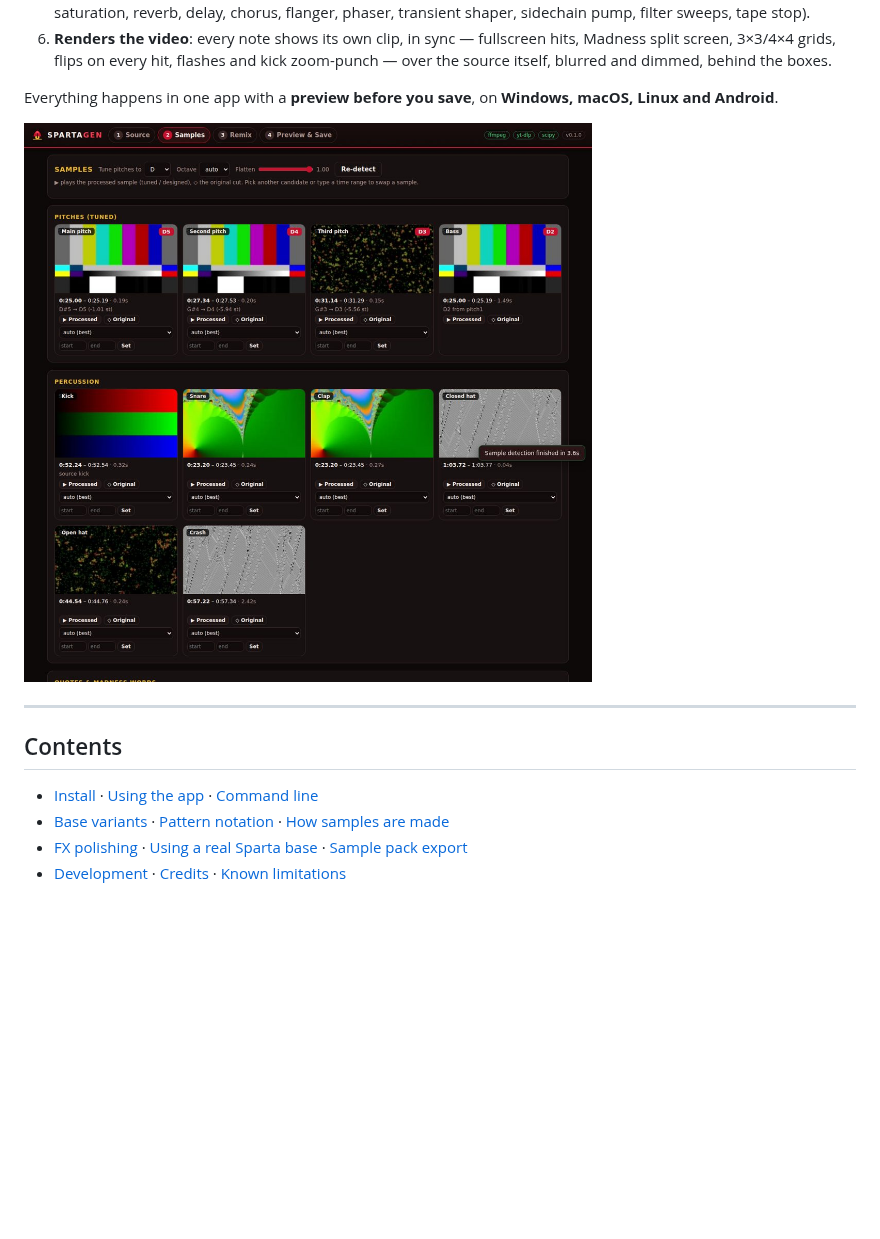
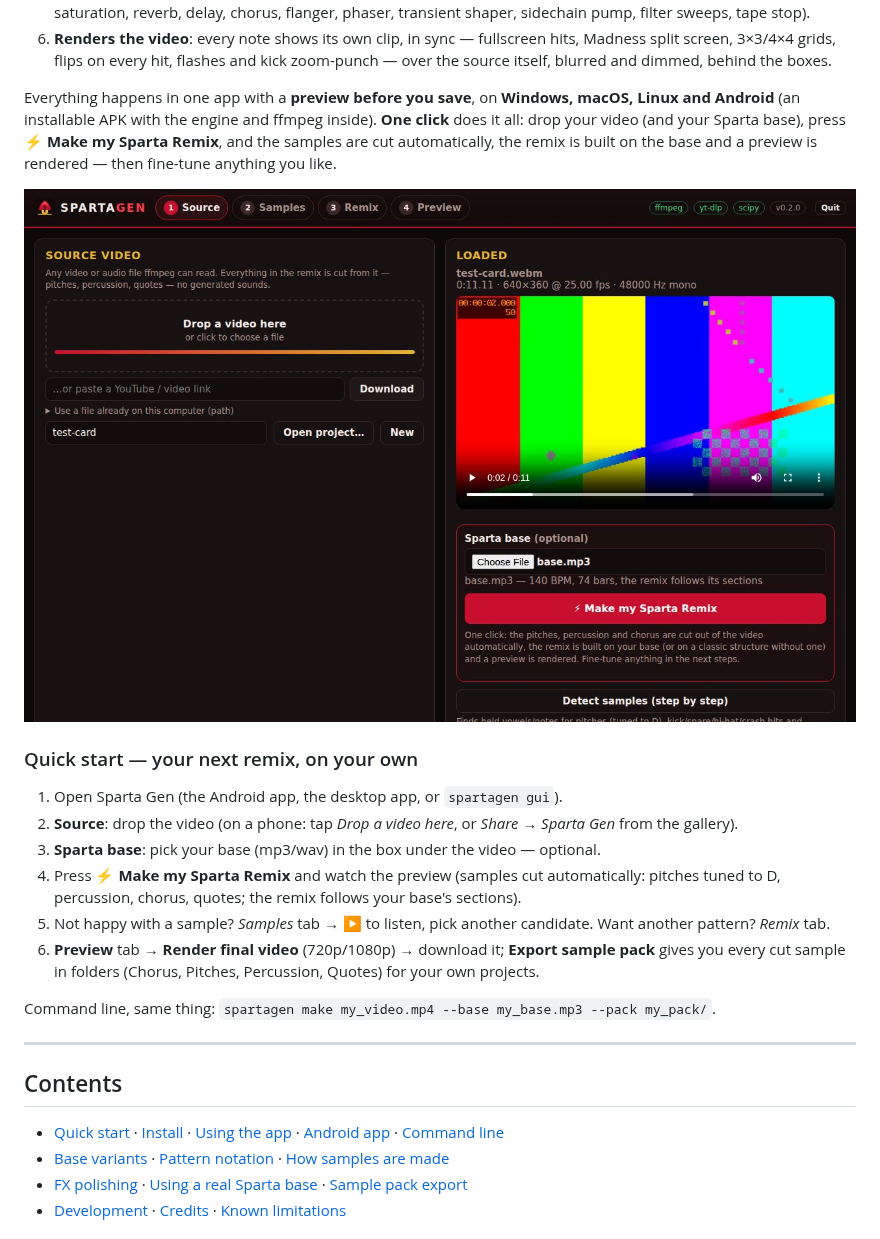
Before and after one commit to ovlweb/sparta-gen, a Markdown page: README.md, the part around one of its changes. Drawn GitHub-style; pictures changed too: docs/gui-auto.jpg (added); blank space fills up the shorter version.

```diff
--- a/README.md
+++ b/README.md
@@ -28,15 +28,31 @@ Sparta Gen turns any video into a **Sparta Remix** the way remixers build them b
    grids, flips on every hit, flashes and kick zoom-punch — over the source itself, blurred and dimmed, behind the
    boxes.
 
-Everything happens in one app with a **preview before you save**, on **Windows, macOS, Linux and Android**.
+Everything happens in one app with a **preview before you save**, on **Windows, macOS, Linux and Android** (an
+installable APK with the engine and ffmpeg inside). **One click** does it all: drop your video (and your Sparta base),
+press **⚡ Make my Sparta Remix**, and the samples are cut automatically, the remix is built on the base and a preview
+is rendered — then fine-tune anything you like.
 
-![Sample detection](docs/gui-samples.jpg)
+![One click: video, base, Make my Sparta Remix](docs/gui-auto.jpg)
+
+### Quick start — your next remix, on your own
+
+1. Open Sparta Gen (the Android app, the desktop app, or `spartagen gui`).
+2. **Source**: drop the video (on a phone: tap *Drop a video here*, or *Share → Sparta Gen* from the gallery).
+3. **Sparta base**: pick your base (mp3/wav) in the box under the video — optional.
+4. Press **⚡ Make my Sparta Remix** and watch the preview (samples cut automatically: pitches tuned to D,
+   percussion, chorus, quotes; the remix follows your base's sections).
+5. Not happy with a sample? *Samples* tab → ▶ to listen, pick another candidate. Want another pattern? *Remix* tab.
+6. **Preview** tab → **Render final video** (720p/1080p) → download it; **Export sample pack** gives you every
+   cut sample in folders (Chorus, Pitches, Percussion, Quotes) for your own projects.
+
+Command line, same thing: `spartagen make my_video.mp4 --base my_base.mp3 --pack my_pack/`.
 
 ---
 
 ## Contents
 
-- [Install](#install) · [Using the app](#using-the-app) · [Command line](#command-line)
+- [Quick start](#quick-start--your-next-remix-on-your-own) · [Install](#install) · [Using the app](#using-the-app) · [Android app](#android-app) · [Command line](#command-line)
 - [Base variants](#base-variants) · [Pattern notation](#pattern-notation) · [How samples are made](#how-samples-are-made)
 - [FX polishing](#fx-polishing) · [Using a real Sparta base](#using-a-real-sparta-base) · [Sample pack export](#sample-pack-export)
 - [Development](#development) · [Credits](#credits) · [Known limitations](#known-limitations)
```
Also changed, not shown: other parts of README.md (+62 -12 lines), android/README.md (added, +55 -0 lines), docs/gui-phone.jpg, 1 other file.
